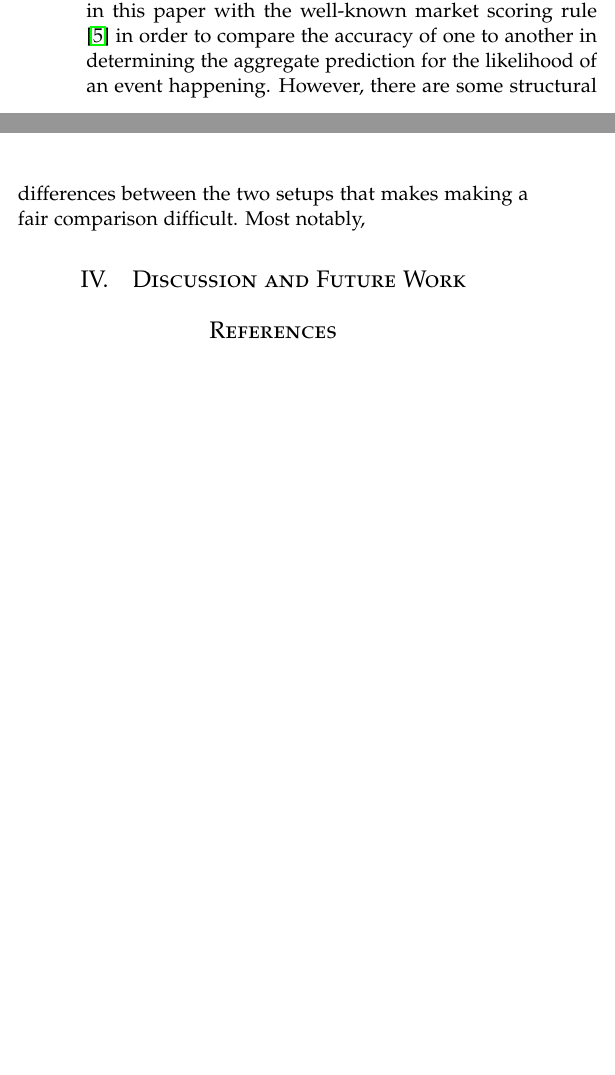
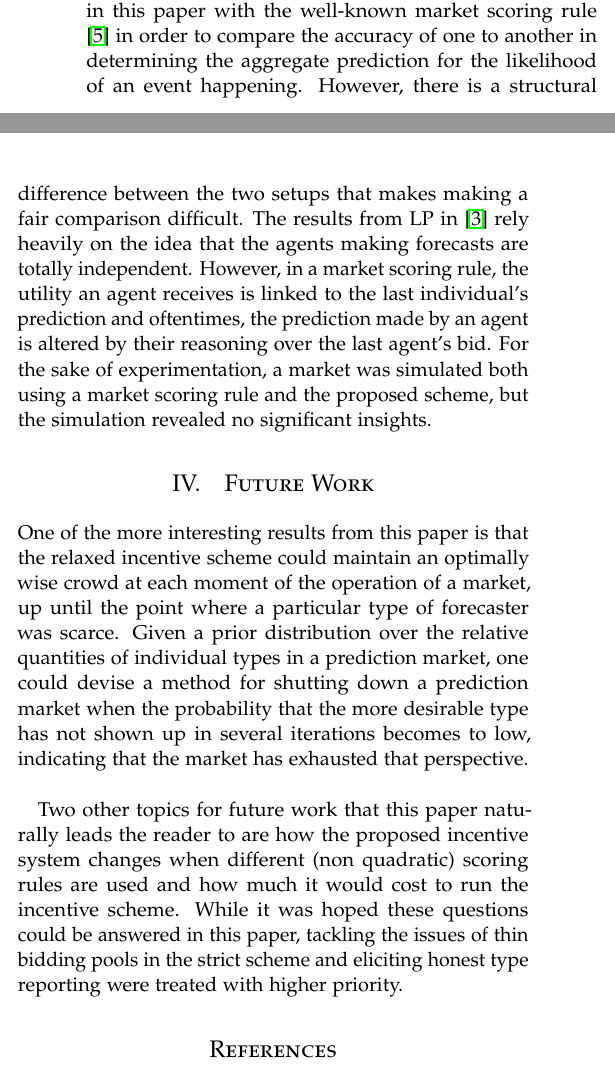
Before and after one commit to nvonturk/Experiments, a LaTeX paper (optimal_forecasts/Final Paper/article_2.tex): two parts of the columns of page 7 of 7 before the commit and two parts of the columns of page 7 of 8 after it, joined at a grey line, cut so that both start at the same text, the shorter picture padded with empty space. Compiled offline with pdfLaTeX.

Commit message:
Final writing of results

```diff
--- a/optimal_forecasts/Final Paper/article_2.tex
+++ b/optimal_forecasts/Final Paper/article_2.tex
@@ -397,9 +397,13 @@ We can see that the incentive scheme helps to keep the true error low throughout
 
 \subsubsection{Comparison to a Market Scoring Rule}
 
-Originally, one goal was to compare the scheme proposed in this paper with the well-known market scoring rule \cite{5} in order to compare the accuracy of one to another in determining the aggregate prediction for the likelihood of an event happening. However, there are some structural differences between the two setups that makes making a fair comparison difficult. Most notably,
+Originally, one goal was to compare the scheme proposed in this paper with the well-known market scoring rule \cite{5} in order to compare the accuracy of one to another in determining the aggregate prediction for the likelihood of an event happening. However, there is a structural difference between the two setups that makes making a fair comparison difficult. The results from LP in \cite{3} rely heavily on the idea that the agents making forecasts are totally independent. However, in a market scoring rule, the utility an agent receives is linked to the last individual's prediction and oftentimes, the prediction made by an agent is altered by their reasoning over the last agent's bid. For the sake of experimentation, a market was simulated both using a market scoring rule and the proposed scheme, but the simulation revealed no significant insights.
 
-\section{Discussion and Future Work}
+\section{Future Work}
+
+One of the more interesting results from this paper is that the relaxed incentive scheme could maintain an optimally wise crowd at each moment of the operation of a market, up until the point where a particular type of forecaster was scarce. Given a prior distribution over the relative quantities of individual types in a prediction market, one could devise a method for shutting down a prediction market when the probability that the more desirable type has not shown up in several iterations becomes to low, indicating that the market has exhausted that perspective.\\
+
+Two other topics for future work that this paper naturally leads the reader to are how the proposed incentive system changes when different (non quadratic) scoring rules are used and how much it would cost to run the incentive scheme. While it was hoped these questions could be answered in this paper, tackling the issues of thin bidding pools in the strict scheme and eliciting honest type reporting were treated with higher priority.
 
 
 
```
Also changed, not shown: optimal_forecasts/Final Paper/article_2.pdf, 4 other files.
